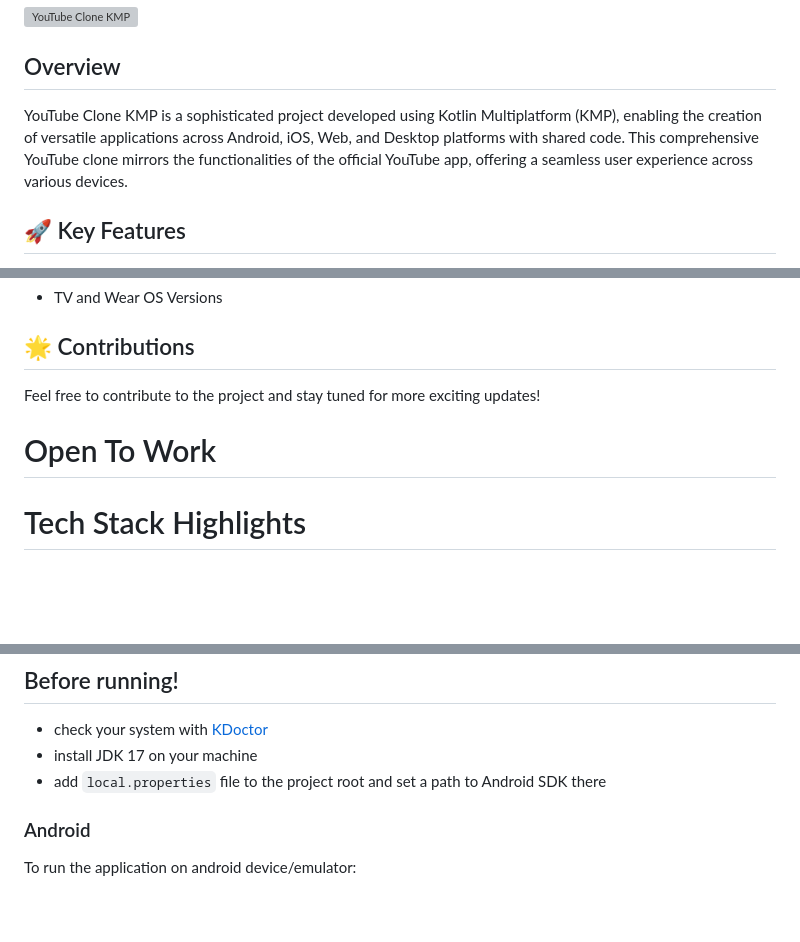
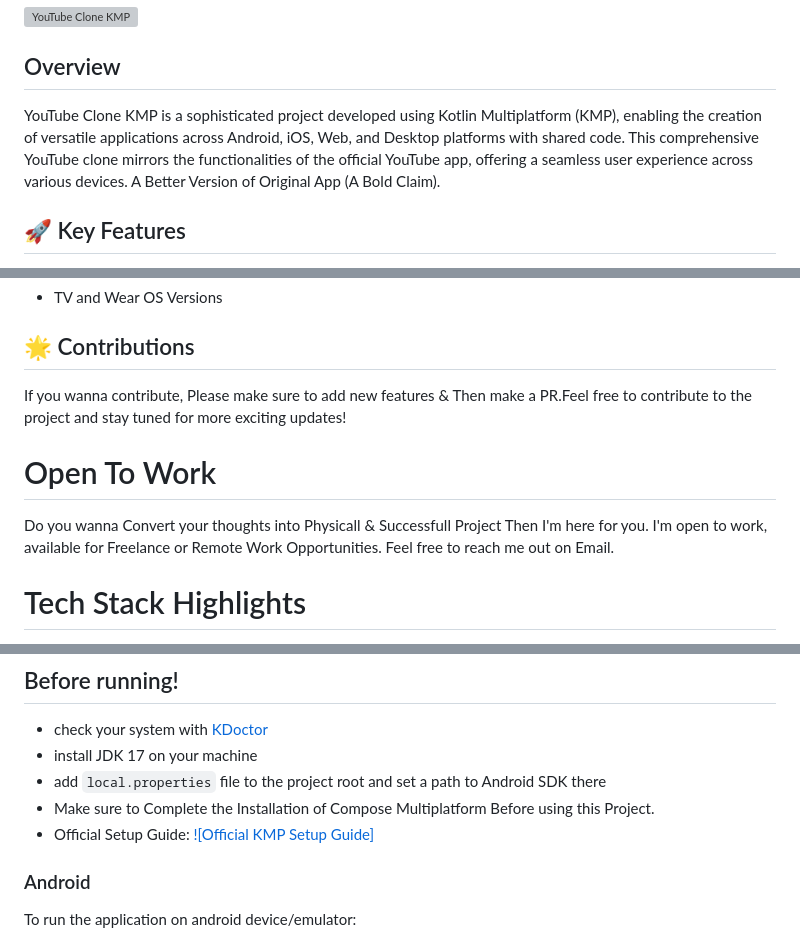
Before and after one commit to KhubaibKhan4/Youtube-Clone-KMP, a Markdown page: README.MD, 3 parts joined by grey strips. Rendered like a GitHub page; blank space fills up the shorter version; grey boxes are pictures that could not be loaded.

Commit message:
Setup Guide Enhancement (#272)

```diff
--- a/README.MD
+++ b/README.MD
@@ -2,7 +2,7 @@
 ![YouTube Clone KMP](https://github.com/KhubaibKhan4/Youtube-Clone-KMP/blob/master/screenshots/poster.png)
 
 ## Overview
-YouTube Clone KMP is a sophisticated project developed using Kotlin Multiplatform (KMP), enabling the creation of versatile applications across Android, iOS, Web, and Desktop platforms with shared code. This comprehensive YouTube clone mirrors the functionalities of the official YouTube app, offering a seamless user experience across various devices.
+YouTube Clone KMP is a sophisticated project developed using Kotlin Multiplatform (KMP), enabling the creation of versatile applications across Android, iOS, Web, and Desktop platforms with shared code. This comprehensive YouTube clone mirrors the functionalities of the official YouTube app, offering a seamless user experience across various devices. A Better Version of Original App (A Bold Claim).
 
 ## 🚀 Key Features
 - **Cross-Platform Compatibility**
@@ -45,9 +46,10 @@ YouTube Clone KMP is a sophisticated project developed using Kotlin Multiplatfor
 - TV and Wear OS Versions
 
 ## 🌟 Contributions
-Feel free to contribute to the project and stay tuned for more exciting updates!
+If you wanna contribute, Please make sure to add new features & Then make a PR.Feel free to contribute to the project and stay tuned for more exciting updates!
 
 # Open To Work
+Do you wanna Convert your thoughts into Physicall & Successfull Project Then I'm here for you. I'm open to work, available for Freelance or Remote Work Opportunities. Feel free to reach me out on Email.
 
 # Tech Stack Highlights
 
@@ -175,6 +178,8 @@ If you find my work helpful, you can support me by <a href="https://www.buymeaco
  - check your system with [KDoctor](https://github.com/Kotlin/kdoctor)
  - install JDK 17 on your machine
  - add `local.properties` file to the project root and set a path to Android SDK there
+ - Make sure to Complete the Installation of Compose Multiplatform Before using this Project.
+ - Official Setup Guide: [![Official KMP Setup Guide]](https://www.jetbrains.com/help/kotlin-multiplatform-dev/multiplatform-setup.html)
 
 ### Android
 To run the application on android device/emulator:
```
Also changed, not shown: other parts of README.MD (+3 -1 lines).
